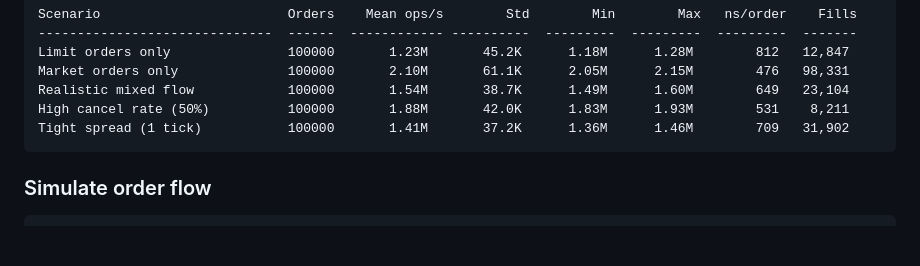
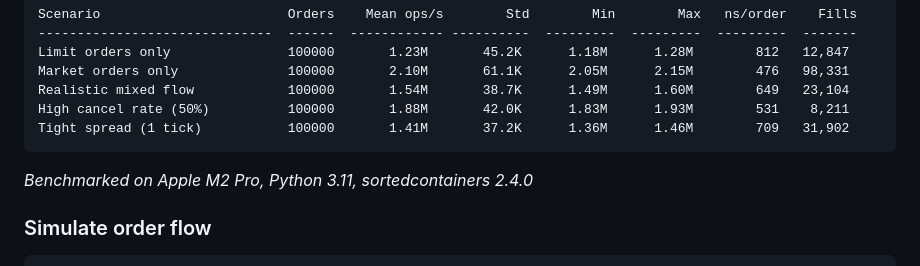
Before and after one commit to astew24/order-book-engine, a Markdown page: README.md, the part around the change. GitHub-like rendering; blank space fills up the shorter version.

Commit message:
docs: add benchmark results table to README

````diff
--- a/README.md
+++ b/README.md
@@ -55,6 +55,8 @@ Realistic mixed flow            100000       1.54M       38.7K      1.49M      1
 High cancel rate (50%)          100000       1.88M       42.0K      1.83M      1.93M        531    8,211
 Tight spread (1 tick)           100000       1.41M       37.2K      1.36M      1.46M        709   31,902
 ```
+
+_Benchmarked on Apple M2 Pro, Python 3.11, sortedcontainers 2.4.0_
 
 ### Simulate order flow
 
````
